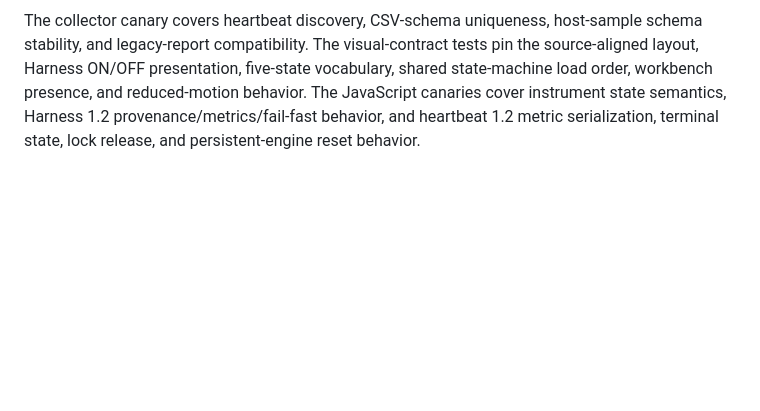
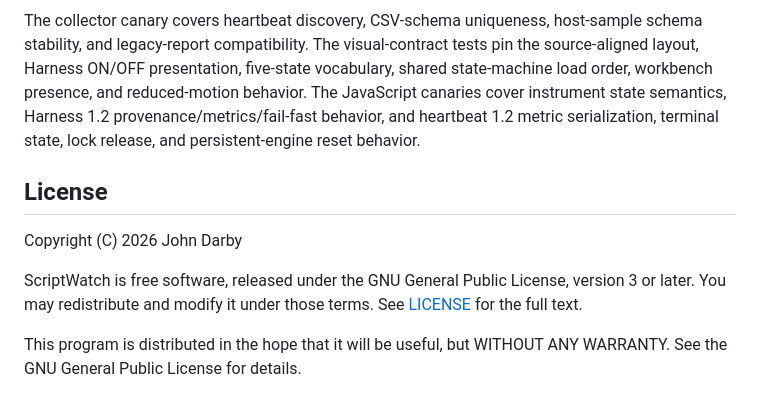
Before and after one commit to johnwinstondarby/ScriptWatch, a Markdown page: README.md, the part around the change. Drawn GitHub-style; blank space fills up the shorter version.

Commit message:
Document license in README

````diff
--- a/README.md
+++ b/README.md
@@ -281,3 +281,14 @@ node tests\heartbeat_canary.js
 ```
 
 The collector canary covers heartbeat discovery, CSV-schema uniqueness, host-sample schema stability, and legacy-report compatibility. The visual-contract tests pin the source-aligned layout, Harness ON/OFF presentation, five-state vocabulary, shared state-machine load order, workbench presence, and reduced-motion behavior. The JavaScript canaries cover instrument state semantics, Harness 1.2 provenance/metrics/fail-fast behavior, and heartbeat 1.2 metric serialization, terminal state, lock release, and persistent-engine reset behavior.
+
+## License
+
+Copyright (C) 2026 John Darby
+
+ScriptWatch is free software, released under the GNU General Public License,
+version 3 or later. You may redistribute and modify it under those terms.
+See [LICENSE](LICENSE) for the full text.
+
+This program is distributed in the hope that it will be useful, but WITHOUT
+ANY WARRANTY. See the GNU General Public License for details.
````
